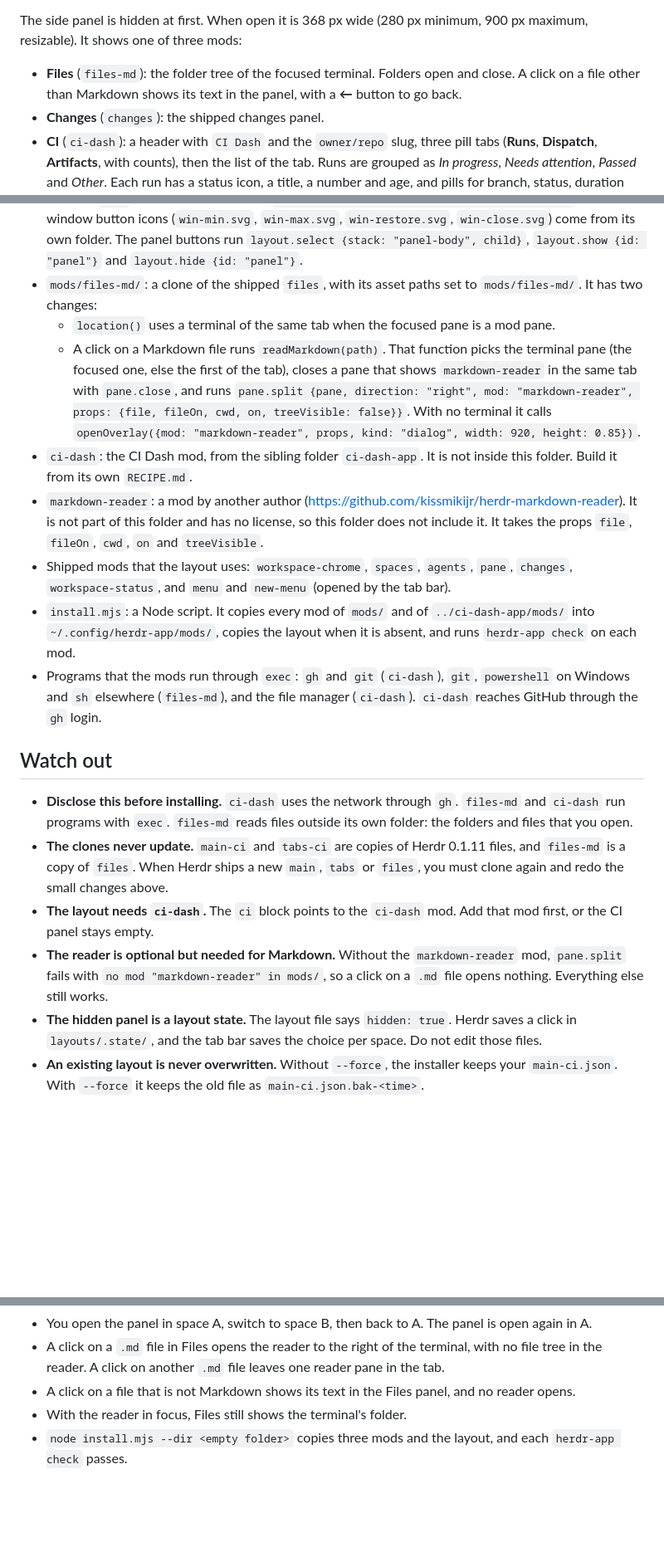
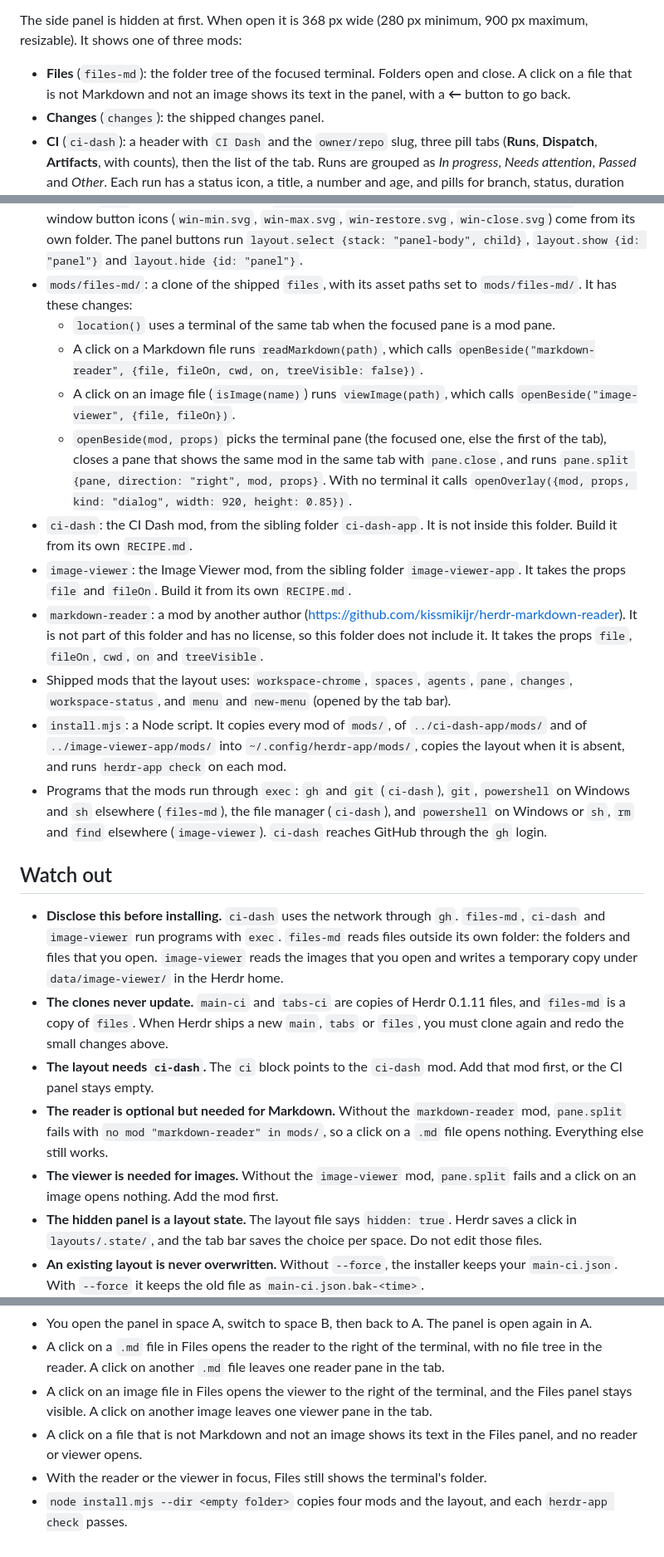
Before and after one commit to dougcunha/herdr-plugins, a Markdown page: ci-dash-app-panel/RECIPE.md, 3 parts joined by grey strips. Shown at 83% size. GitHub-like rendering; blank space fills up the shorter version.

```diff
--- a/ci-dash-app-panel/RECIPE.md
+++ b/ci-dash-app-panel/RECIPE.md
@@ -30,8 +31,8 @@ The side panel is hidden at first. When open it is 368 px wide (280 px minimum,
 900 px maximum, resizable). It shows one of three mods:
 
 - **Files** (`files-md`): the folder tree of the focused terminal. Folders open
-  and close. A click on a file other than Markdown shows its text in the panel,
-  with a **←** button to go back.
+  and close. A click on a file that is not Markdown and not an image shows its
+  text in the panel, with a **←** button to go back.
 - **Changes** (`changes`): the shipped changes panel.
 - **CI** (`ci-dash`): a header with `CI Dash` and the `owner/repo` slug, three
   pill tabs (**Runs**, **Dispatch**, **Artifacts**, with counts), then the list
@@ -87,18 +94,23 @@ system title bar (`titlebar: none`). On macOS the window buttons sit at
   its own folder. The panel buttons run `layout.select {stack: "panel-body",
   child}`, `layout.show {id: "panel"}` and `layout.hide {id: "panel"}`.
 - `mods/files-md/`: a clone of the shipped `files`, with its asset paths set to
-  `mods/files-md/`. It has two changes:
+  `mods/files-md/`. It has these changes:
   - `location()` uses a terminal of the same tab when the focused pane is a mod
     pane.
-  - A click on a Markdown file runs `readMarkdown(path)`. That function picks
-    the terminal pane (the focused one, else the first of the tab), closes a
-    pane that shows `markdown-reader` in the same tab with `pane.close`, and
-    runs `pane.split {pane, direction: "right", mod: "markdown-reader", props:
-    {file, fileOn, cwd, on, treeVisible: false}}`. With no terminal it calls
-    `openOverlay({mod: "markdown-reader", props, kind: "dialog", width: 920,
-    height: 0.85})`.
+  - A click on a Markdown file runs `readMarkdown(path)`, which calls
+    `openBeside("markdown-reader", {file, fileOn, cwd, on, treeVisible: false})`.
+  - A click on an image file (`isImage(name)`) runs `viewImage(path)`, which calls
+    `openBeside("image-viewer", {file, fileOn})`.
+  - `openBeside(mod, props)` picks the terminal pane (the focused one, else the
+    first of the tab), closes a pane that shows the same mod in the same tab with
+    `pane.close`, and runs `pane.split {pane, direction: "right", mod, props}`.
+    With no terminal it calls `openOverlay({mod, props, kind: "dialog", width:
+    920, height: 0.85})`.
 - `ci-dash`: the CI Dash mod, from the sibling folder `ci-dash-app`. It is not
   inside this folder. Build it from its own `RECIPE.md`.
+- `image-viewer`: the Image Viewer mod, from the sibling folder
+  `image-viewer-app`. It takes the props `file` and `fileOn`. Build it from its
+  own `RECIPE.md`.
 - `markdown-reader`: a mod by another author
   (https://github.com/kissmikijr/herdr-markdown-reader). It is not part of this
   folder and has no license, so this folder does not include it. It takes the
@@ -106,18 +118,21 @@ system title bar (`titlebar: none`). On macOS the window buttons sit at
 - Shipped mods that the layout uses: `workspace-chrome`, `spaces`, `agents`,
   `pane`, `changes`, `workspace-status`, and `menu` and `new-menu` (opened by the
   tab bar).
-- `install.mjs`: a Node script. It copies every mod of `mods/` and of
-  `../ci-dash-app/mods/` into `~/.config/herdr-app/mods/`, copies the layout
+- `install.mjs`: a Node script. It copies every mod of `mods/`, of
+  `../ci-dash-app/mods/` and of `../image-viewer-app/mods/` into `~/.config/herdr-app/mods/`, copies the layout
   when it is absent, and runs `herdr-app check` on each mod.
 - Programs that the mods run through `exec`: `gh` and `git` (`ci-dash`), `git`,
-  `powershell` on Windows and `sh` elsewhere (`files-md`), and the file manager
-  (`ci-dash`). `ci-dash` reaches GitHub through the `gh` login.
+  `powershell` on Windows and `sh` elsewhere (`files-md`), the file manager
+  (`ci-dash`), and `powershell` on Windows or `sh`, `rm` and `find` elsewhere
+  (`image-viewer`). `ci-dash` reaches GitHub through the `gh` login.
 
 ## Watch out
 
 - **Disclose this before installing.** `ci-dash` uses the network through `gh`.
-  `files-md` and `ci-dash` run programs with `exec`. `files-md` reads files
-  outside its own folder: the folders and files that you open.
+  `files-md`, `ci-dash` and `image-viewer` run programs with `exec`. `files-md`
+  reads files outside its own folder: the folders and files that you open.
+  `image-viewer` reads the images that you open and writes a temporary copy
+  under `data/image-viewer/` in the Herdr home.
 - **The clones never update.** `main-ci` and `tabs-ci` are copies of Herdr
   0.1.11 files, and `files-md` is a copy of `files`. When Herdr ships a new
   `main`, `tabs` or `files`, you must clone again and redo the small changes
@@ -127,6 +142,8 @@ system title bar (`titlebar: none`). On macOS the window buttons sit at
 - **The reader is optional but needed for Markdown.** Without the
   `markdown-reader` mod, `pane.split` fails with `no mod "markdown-reader" in
   mods/`, so a click on a `.md` file opens nothing. Everything else still works.
+- **The viewer is needed for images.** Without the `image-viewer` mod,
+  `pane.split` fails and a click on an image opens nothing. Add the mod first.
 - **The hidden panel is a layout state.** The layout file says `hidden: true`.
   Herdr saves a click in `layouts/.state/`, and the tab bar saves the choice per
   space. Do not edit those files.
@@ -153,8 +170,11 @@ system title bar (`titlebar: none`). On macOS the window buttons sit at
 - A click on a `.md` file in Files opens the reader to the right of the
   terminal, with no file tree in the reader. A click on another `.md` file
   leaves one reader pane in the tab.
-- A click on a file that is not Markdown shows its text in the Files panel, and
-  no reader opens.
-- With the reader in focus, Files still shows the terminal's folder.
-- `node install.mjs --dir <empty folder>` copies three mods and the layout,
+- A click on an image file in Files opens the viewer to the right of the
+  terminal, and the Files panel stays visible. A click on another image leaves
+  one viewer pane in the tab.
+- A click on a file that is not Markdown and not an image shows its text in the
+  Files panel, and no reader or viewer opens.
+- With the reader or the viewer in focus, Files still shows the terminal's folder.
+- `node install.mjs --dir <empty folder>` copies four mods and the layout,
   and each `herdr-app check` passes.
```
Also changed, not shown: other parts of ci-dash-app-panel/RECIPE.md (+9 -2 lines), README.md (+11 -3 lines), ci-dash-app-panel/README.md (+20 -6 lines), image-viewer-app/README.md (added, +61 -0 lines), image-viewer-app/RECIPE.md (added, +66 -0 lines), image-viewer-app/preview.png (added), 4 other files.
